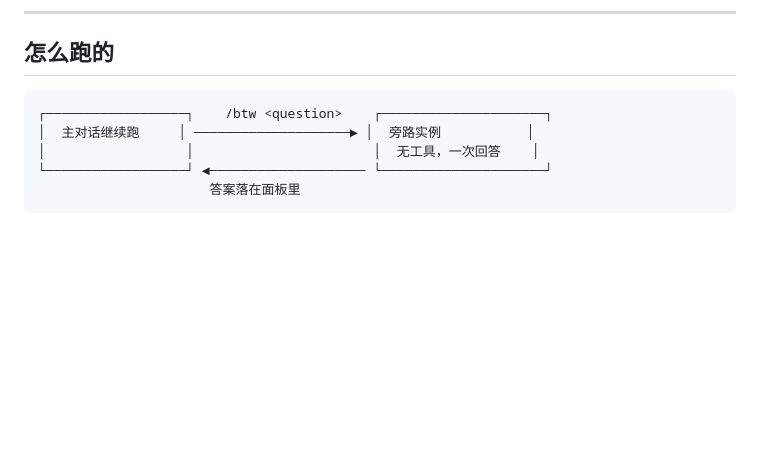
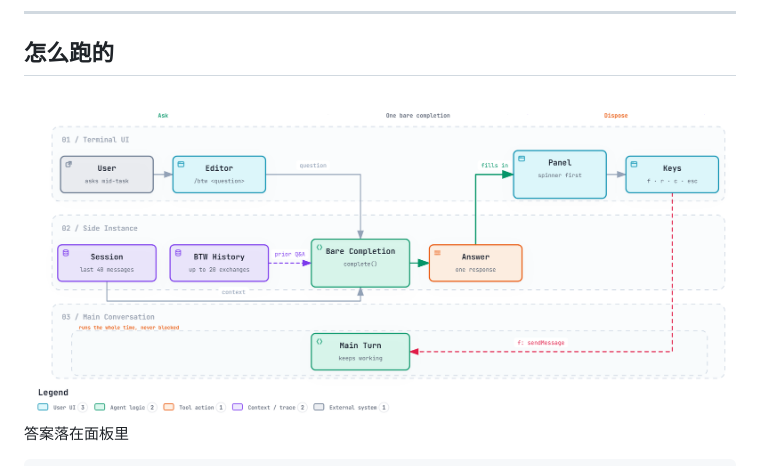
Before and after one commit to Finn763/pi-btw, a Markdown page: README.zh-CN.md, the part around the change. Rendered like a GitHub page; pictures changed too: docs/flow.png (added); blank space fills up the shorter version.

Commit message:
docs: add workflow diagram
Generated with Archify: three lanes (terminal UI, side instance, main
conversation), showing the side question running beside the main turn
instead of blocking it.

````diff
--- a/README.zh-CN.md
+++ b/README.zh-CN.md
@@ -36,11 +36,7 @@
 
 ## 怎么跑的
 
-```
-┌──────────────────┐    /btw <question>    ┌─────────────────────┐
-│  主对话继续跑     │ ────────────────────► │  旁路实例           │
-│                  │                       │  无工具，一次回答    │
-└──────────────────┘ ◄──────────────────── └─────────────────────┘
+![pi-btw 流程：主对话继续跑，旁路实例无工具作答](docs/flow.png)
                       答案落在面板里
 ```
 
````
Also changed, not shown: README.md (+1 -5 lines).
